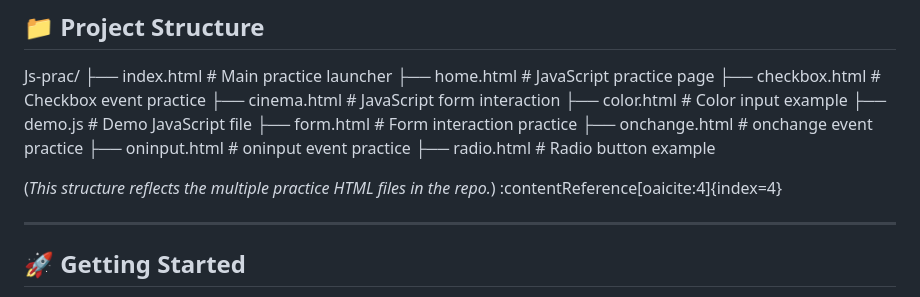
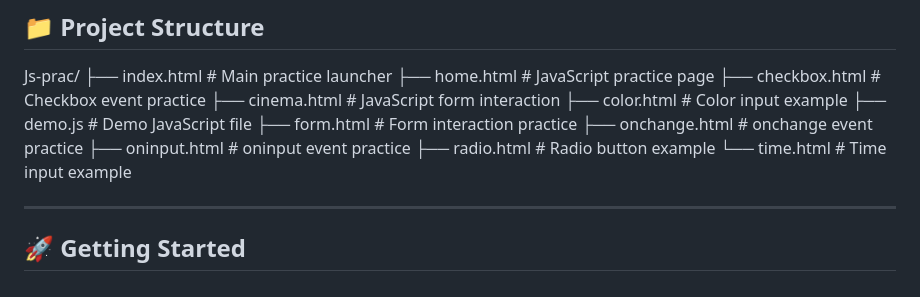
Before and after one commit to Dewey-byte/Js-prac, a Markdown page: README.md, the part around the change. Rendered like a GitHub page.

```diff
--- a/README.md
+++ b/README.md
@@ -60,8 +60,8 @@ Js-prac/
 ├── onchange.html # onchange event practice
 ├── oninput.html # oninput event practice
 ├── radio.html # Radio button example
+└── time.html # Time input example
 
-(*This structure reflects the multiple practice HTML files in the repo.*) :contentReference[oaicite:4]{index=4}
 
 ---
 
```
